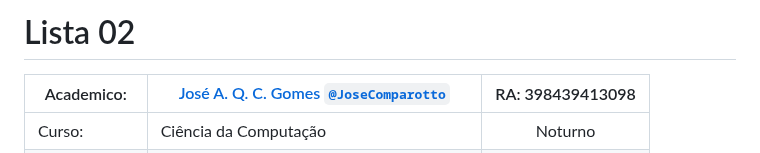
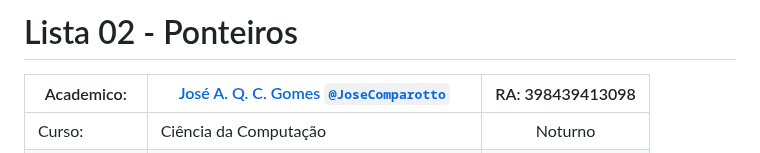
Before and after one commit to JoseComparotto/aeda, a Markdown page: Listas/Lista02/README.md, the part around the change. Rendered like a GitHub page.

```diff
--- a/Listas/Lista02/README.md
+++ b/Listas/Lista02/README.md
@@ -1,4 +1,4 @@
-# Lista 02
+# Lista 02 - Ponteiros
 
 | Academico:    | [José A. Q. C. Gomes <code>@JoseComparotto</code>](https://github.com/JoseComparotto) | RA: 398439413098     |
 | ------------- | ------------------------------------------------------------------------------------- | :------------------: |
```
